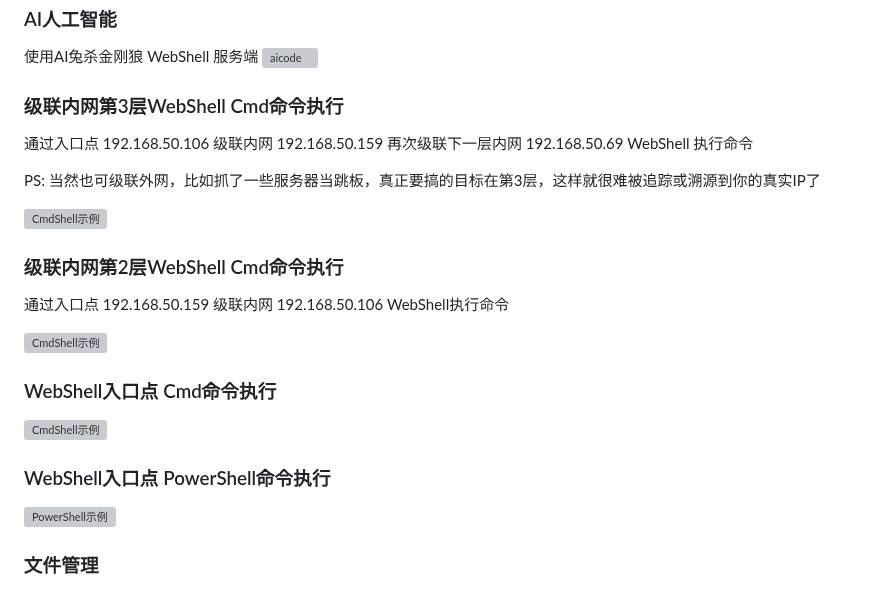
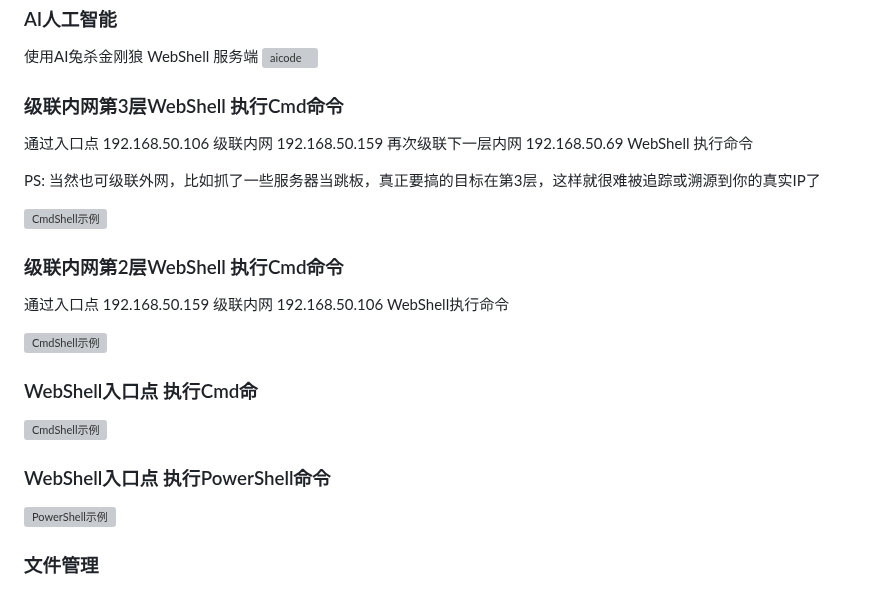
Before and after one commit to 0x7556/wolfshell, a Markdown page: README.md, the part around the change. Rendered like a GitHub page; grey boxes are pictures that could not be loaded.

```diff
--- a/README.md
+++ b/README.md
@@ -79,7 +79,7 @@
 使用AI兔杀金刚狼 WebShell 服务端
 ![aicode](http://www.18k.icu/img/wolfshell/aicode.png)
 
-### 级联内网第3层WebShell Cmd命令执行
+### 级联内网第3层WebShell 执行Cmd命令
 
 通过入口点 192.168.50.106 级联内网 192.168.50.159 再次级联下一层内网 192.168.50.69 WebShell 执行命令
 
@@ -87,18 +87,18 @@ PS: 当然也可级联外网，比如抓了一些服务器当跳板，真正要
 
 ![CmdShell示例](http://www.18k.icu/img/wolfshell/Lan2CmdShell.png)
 
-### 级联内网第2层WebShell Cmd命令执行
+### 级联内网第2层WebShell 执行Cmd命令
 
 通过入口点 192.168.50.159 级联内网 192.168.50.106 WebShell执行命令
 
 ![CmdShell示例](http://www.18k.icu/img/wolfshell/LanCmdShell.png)
 
 
-### WebShell入口点 Cmd命令执行
+### WebShell入口点 执行Cmd命
 
 ![CmdShell示例](http://www.18k.icu/img/wolfshell/CmdShell.png)
 
-### WebShell入口点 PowerShell命令执行
+### WebShell入口点 执行PowerShell命令
 
 ![PowerShell示例](http://www.18k.icu/img/wolfshell/PowerShell.png)
 
```
